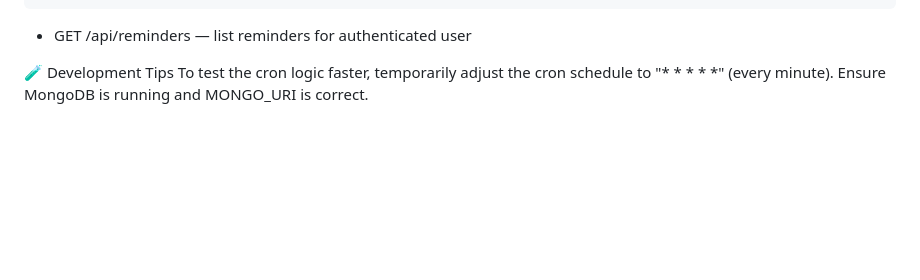
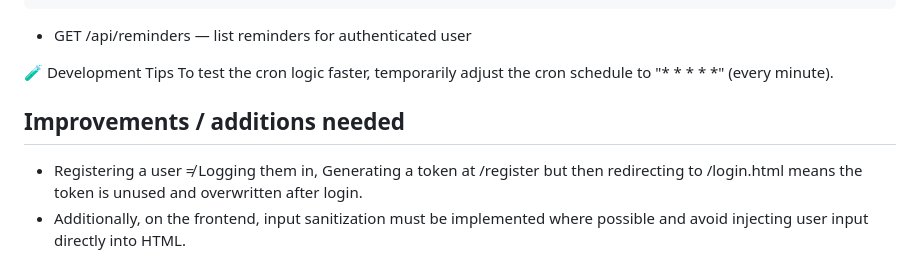
Before and after one commit to Chhavi41/OnlineReminderSystem, a Markdown page: README.md, the part around the change. GitHub-like rendering; blank space fills up the shorter version.

```diff
--- a/README.md
+++ b/README.md
@@ -114,4 +114,8 @@ Reminders
 
 🧪 Development Tips
 To test the cron logic faster, temporarily adjust the cron schedule to "* * * * *" (every minute).
-Ensure MongoDB is running and MONGO_URI is correct.
+
+
+## Improvements / additions needed
+- Registering a user ≠ Logging them in, Generating a token at /register but then redirecting to /login.html means the token is unused and overwritten after login.
+- Additionally, on the frontend, input sanitization must be implemented where possible and avoid injecting user input directly into HTML.
```
